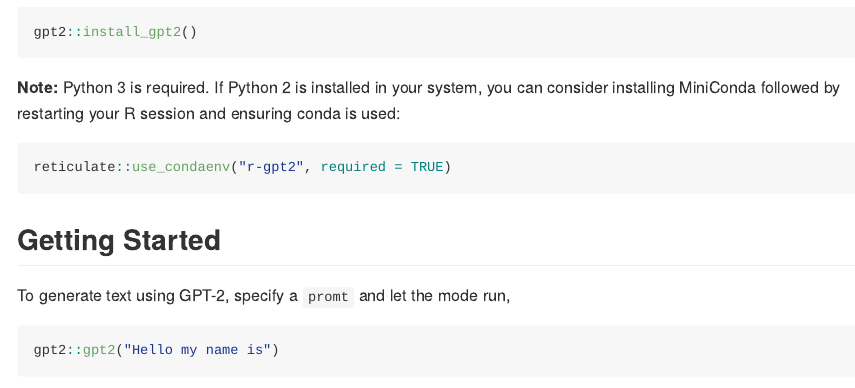
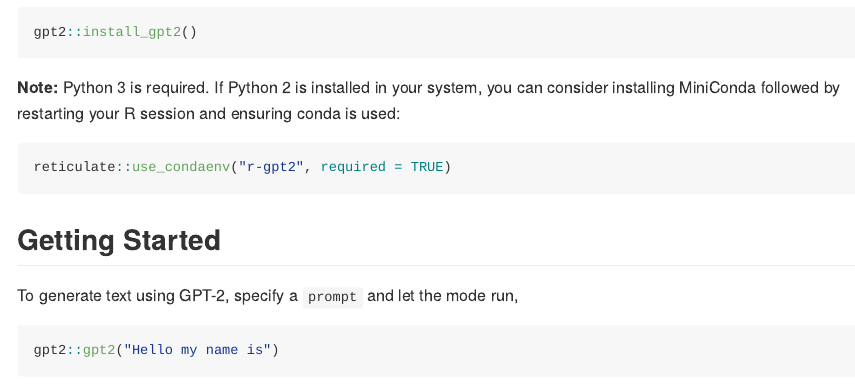
Before and after one commit to r-tensorflow/gpt2, an R Markdown document (README.Rmd): the page in a window 1100 px wide, from 370 px down. The pictures show the output file README.md that the author committed with the source, drawn offline in the style of GitHub.

Commit message:
fix typo

````diff
--- a/README.Rmd
+++ b/README.Rmd
@@ -28,7 +28,7 @@ reticulate::use_condaenv("r-gpt2", required = TRUE)
 
 ## Getting Started
 
-To generate text using GPT-2, specify a `promt` and let the mode run,
+To generate text using GPT-2, specify a `prompt` and let the mode run,
 
 ```{r eval=FALSE}
 gpt2::gpt2("Hello my name is")
````
Also changed, not shown: README.md.
